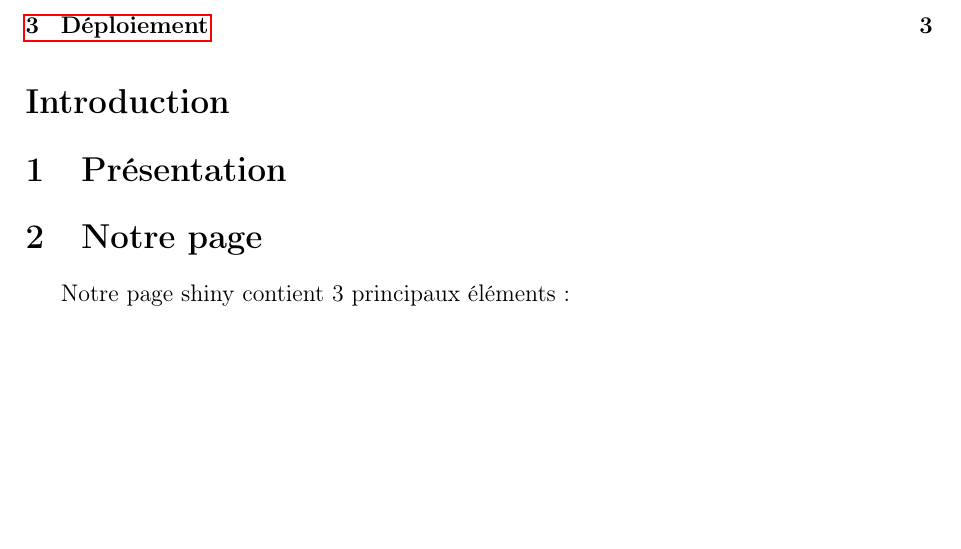
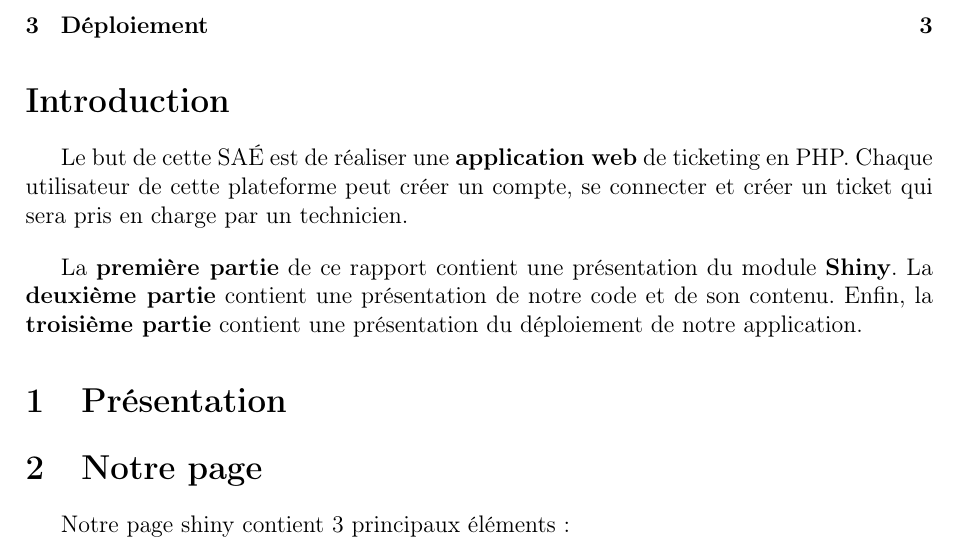
Before and after one commit to Boucanier/Sae_3.01_Ticketing_Web_App, a LaTeX document (doc/Specification/R_shiny.tex): part of page 1 of 3, cut so that both start at the same text, the shorter picture padded with empty space. Compiled offline with pdfLaTeX.

Commit message:
Correction des liens, introduction

```diff
--- a/doc/Specification/R_shiny.tex
+++ b/doc/Specification/R_shiny.tex
@@ -8,7 +8,8 @@
 \usepackage[french]{babel}
 \usepackage{listings}
 \usepackage{xcolor}
-\usepackage{hyperref}
+\usepackage[hidelinks]{hyperref}
+
 \title{SAÉ 3.01 Rapport de probas/stats}
 \author{Jules CHIRON, Matis RODIER, Thomas GODINEAU | INF2 FI A}
 \date{12 janvier 2024}
@@ -29,6 +30,14 @@
 
 \section*{Introduction}
 \addcontentsline{toc}{section}{Introduction}
+
+Le but de cette SAÉ est de réaliser une \textbf{application web} de ticketing en PHP.\@
+Chaque utilisateur de cette plateforme peut créer un compte, se connecter et créer un ticket qui sera pris en charge par un technicien.
+\bigskip
+
+La \textbf{première partie} de ce rapport contient une présentation du module \textbf{Shiny}.
+La \textbf{deuxième partie} contient une présentation de notre code et de son contenu.
+Enfin, la \textbf{troisième partie} contient une présentation du déploiement de notre application.
 
 \section{Présentation}
 
```
Also changed, not shown: doc/Specification/cryptographie.tex (+3 -3 lines), doc/Specification/R_shiny.pdf, doc/Specification/cryptographie.pdf, doc/Specification/R_shiny.tex (2 more changed lines).
